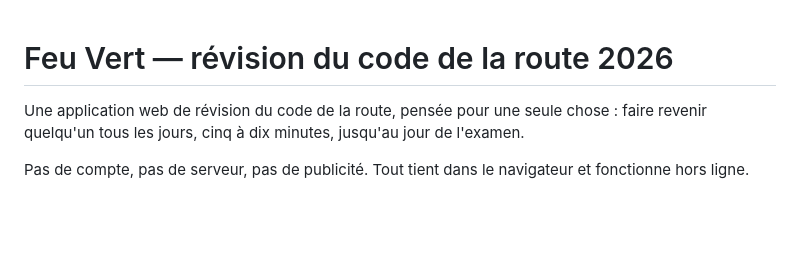
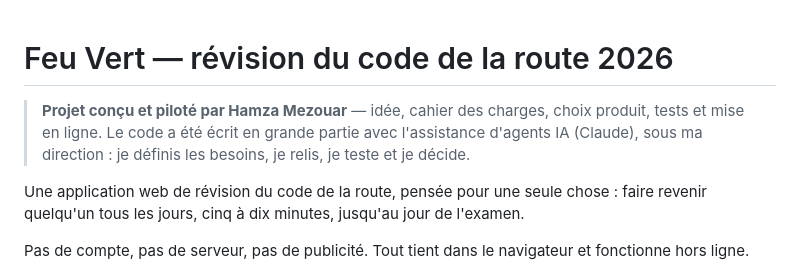
Before and after one commit to hmzr944/codeing, a Markdown page: README.md, the part around the change. Rendered like a GitHub page; blank space fills up the shorter version.

Commit message:
docs: précise le rôle de l'auteur dans le README
Co-Authored-By: Claude Opus 5.5 <noreply@anthropic.com>
Claude-Session: https://claude.ai/code/session_01U8N6fqJJxuSzdP4tq1TTfU

```diff
--- a/README.md
+++ b/README.md
@@ -1,4 +1,6 @@
 # Feu Vert — révision du code de la route 2026
+
+> **Projet conçu et piloté par Hamza Mezouar** — idée, cahier des charges, choix produit, tests et mise en ligne. Le code a été écrit en grande partie avec l'assistance d'agents IA (Claude), sous ma direction : je définis les besoins, je relis, je teste et je décide.
 
 Une application web de révision du code de la route, pensée pour une seule
 chose : faire revenir quelqu'un tous les jours, cinq à dix minutes, jusqu'au
```
